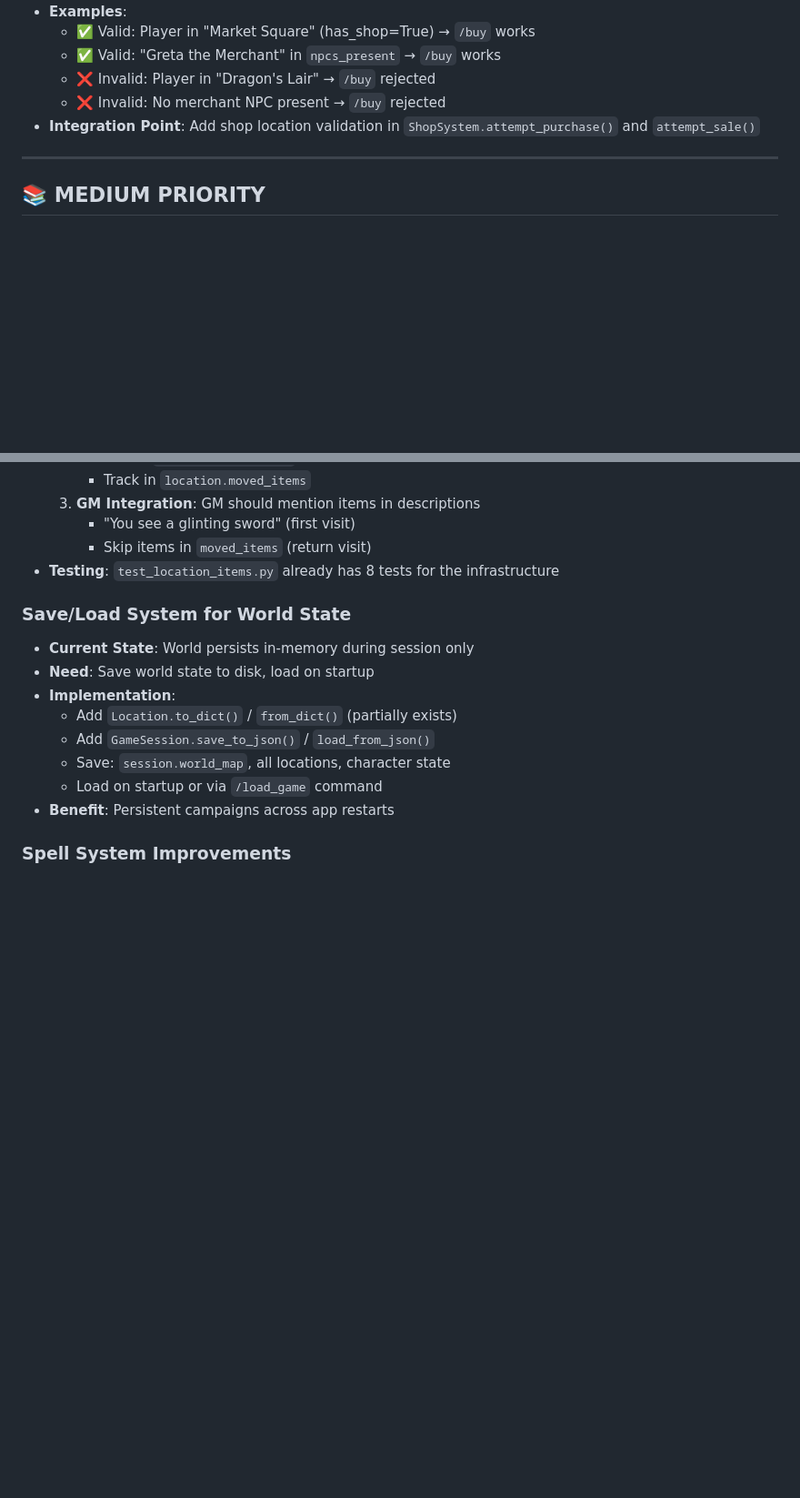
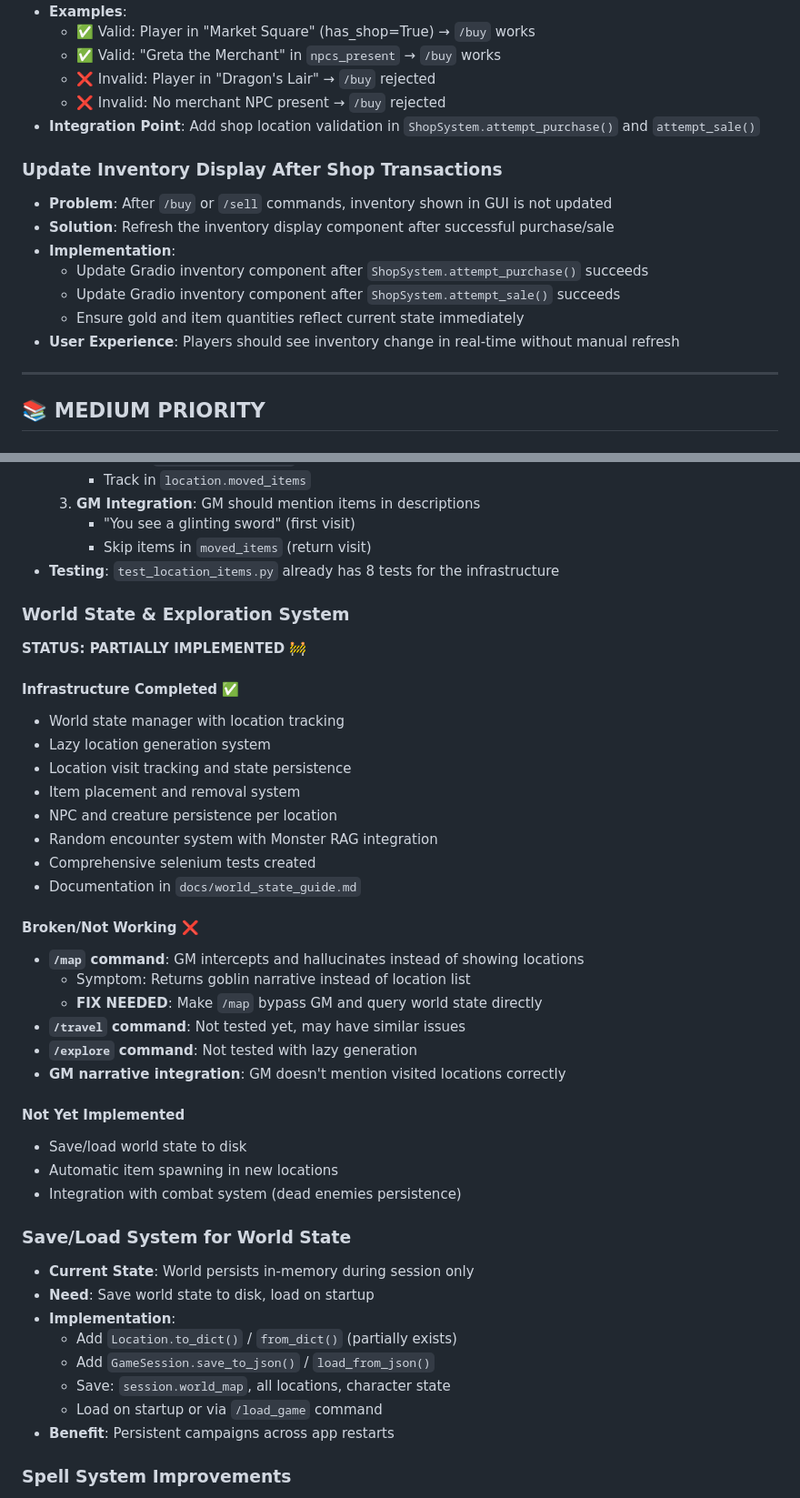
Before and after one commit to alexchilton/CAS_NLP_BIG_PROJECT, a Markdown page: TODO.md, 2 parts joined by grey strips. Shown at 91% size. Rendered like a GitHub page; blank space fills up the shorter version.

Commit message:
chore: Update TODO and add NPC extraction unit test
🤖 Generated with Claude Code

Co-Authored-By: Claude <noreply@anthropic.com>

```diff
--- a/TODO.md
+++ b/TODO.md
@@ -49,6 +49,15 @@
   - ❌ Invalid: No merchant NPC present → `/buy` rejected
 - **Integration Point**: Add shop location validation in `ShopSystem.attempt_purchase()` and `attempt_sale()`
 
+### Update Inventory Display After Shop Transactions
+- **Problem**: After `/buy` or `/sell` commands, inventory shown in GUI is not updated
+- **Solution**: Refresh the inventory display component after successful purchase/sale
+- **Implementation**:
+  - Update Gradio inventory component after `ShopSystem.attempt_purchase()` succeeds
+  - Update Gradio inventory component after `ShopSystem.attempt_sale()` succeeds
+  - Ensure gold and item quantities reflect current state immediately
+- **User Experience**: Players should see inventory change in real-time without manual refresh
+
 ---
 
 ## 📚 MEDIUM PRIORITY
@@ -71,6 +80,32 @@
      - "You see a glinting sword" (first visit)
      - Skip items in `moved_items` (return visit)
 - **Testing**: `test_location_items.py` already has 8 tests for the infrastructure
+
+### World State & Exploration System
+**STATUS: PARTIALLY IMPLEMENTED** 🚧
+
+#### Infrastructure Completed ✅
+- World state manager with location tracking
+- Lazy location generation system
+- Location visit tracking and state persistence
+- Item placement and removal system
+- NPC and creature persistence per location
+- Random encounter system with Monster RAG integration
+- Comprehensive selenium tests created
+- Documentation in `docs/world_state_guide.md`
+
+#### Broken/Not Working ❌
+- **`/map` command**: GM intercepts and hallucinates instead of showing locations
+  - Symptom: Returns goblin narrative instead of location list
+  - **FIX NEEDED**: Make `/map` bypass GM and query world state directly
+- **`/travel` command**: Not tested yet, may have similar issues
+- **`/explore` command**: Not tested with lazy generation
+- **GM narrative integration**: GM doesn't mention visited locations correctly
+
+#### Not Yet Implemented
+- Save/load world state to disk
+- Automatic item spawning in new locations
+- Integration with combat system (dead enemies persistence)
 
 ### Save/Load System for World State
 - **Current State**: World persists in-memory during session only
```
Also changed, not shown: other parts of TODO.md (+2 -2 lines).
